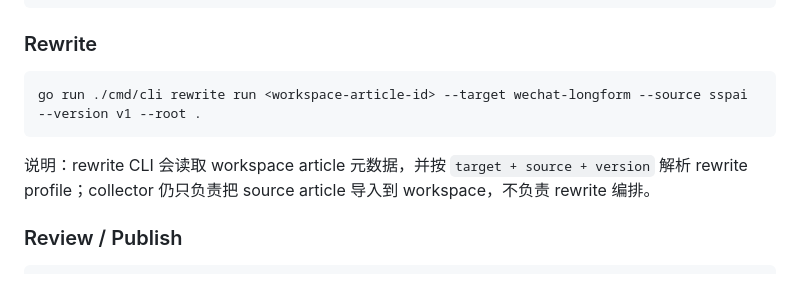
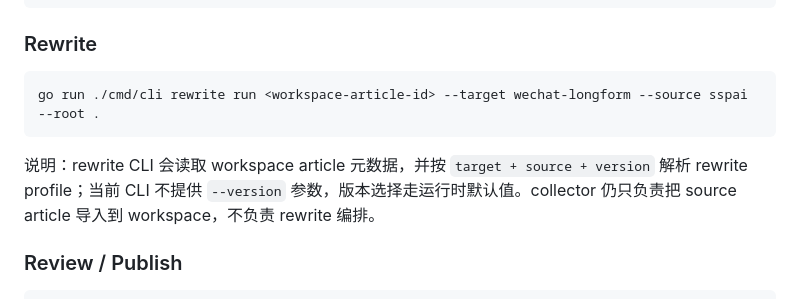
Before and after one commit to mcag-o/editor-auto-washing, a Markdown page: README.md, the part around the change. Drawn GitHub-style.

Commit message:
docs: fix rewrite cli docs

````diff
--- a/README.md
+++ b/README.md
@@ -224,10 +224,10 @@ go run ./cmd/cli formatting validate <draft-id> --platform wechat --template dai
 ### Rewrite
 
 ```bash
-go run ./cmd/cli rewrite run <workspace-article-id> --target wechat-longform --source sspai --version v1 --root .
+go run ./cmd/cli rewrite run <workspace-article-id> --target wechat-longform --source sspai --root .
 ```
 
-说明：rewrite CLI 会读取 workspace article 元数据，并按 `target + source + version` 解析 rewrite profile；collector 仍只负责把 source article 导入到 workspace，不负责 rewrite 编排。
+说明：rewrite CLI 会读取 workspace article 元数据，并按 `target + source + version` 解析 rewrite profile；当前 CLI 不提供 `--version` 参数，版本选择走运行时默认值。collector 仍只负责把 source article 导入到 workspace，不负责 rewrite 编排。
 
 ### Review / Publish
 
````
